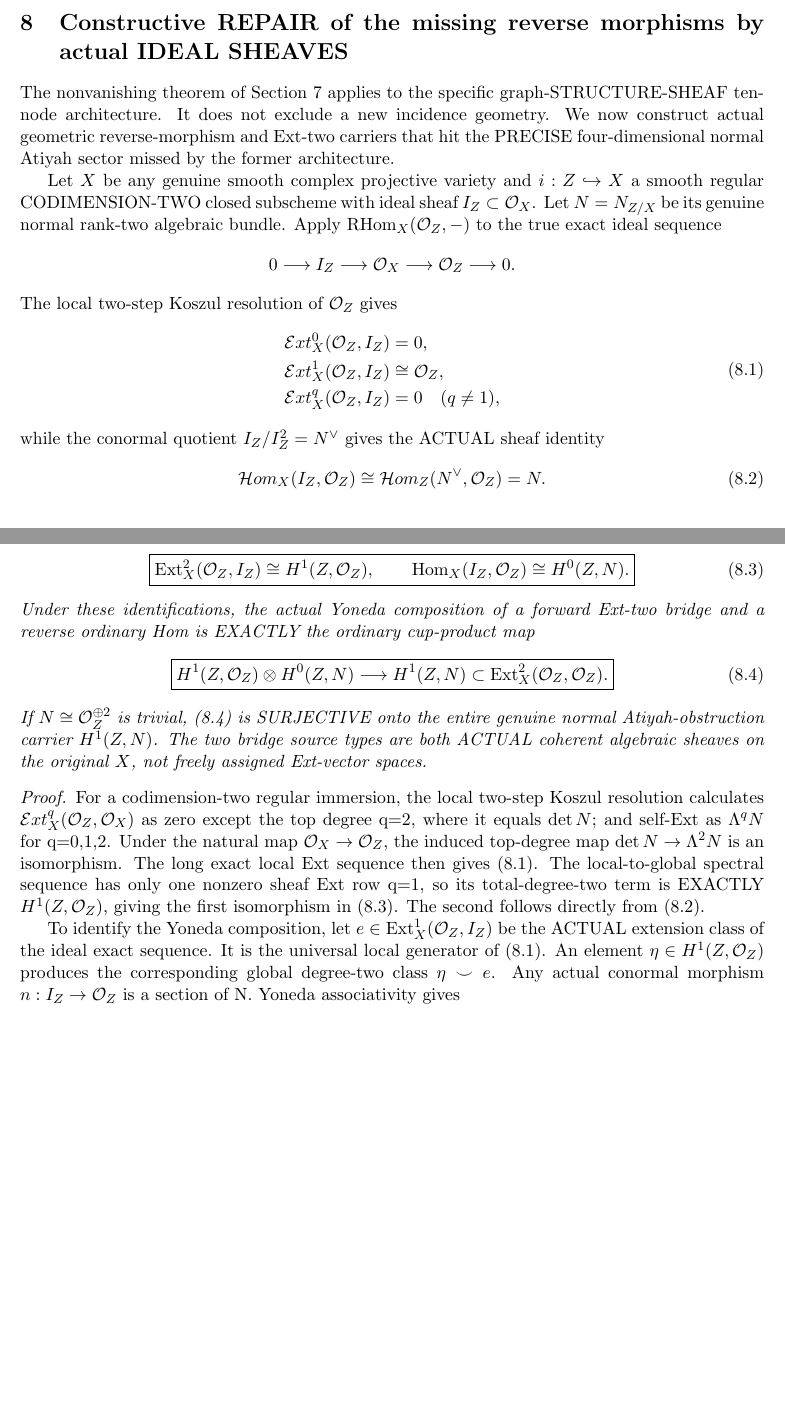
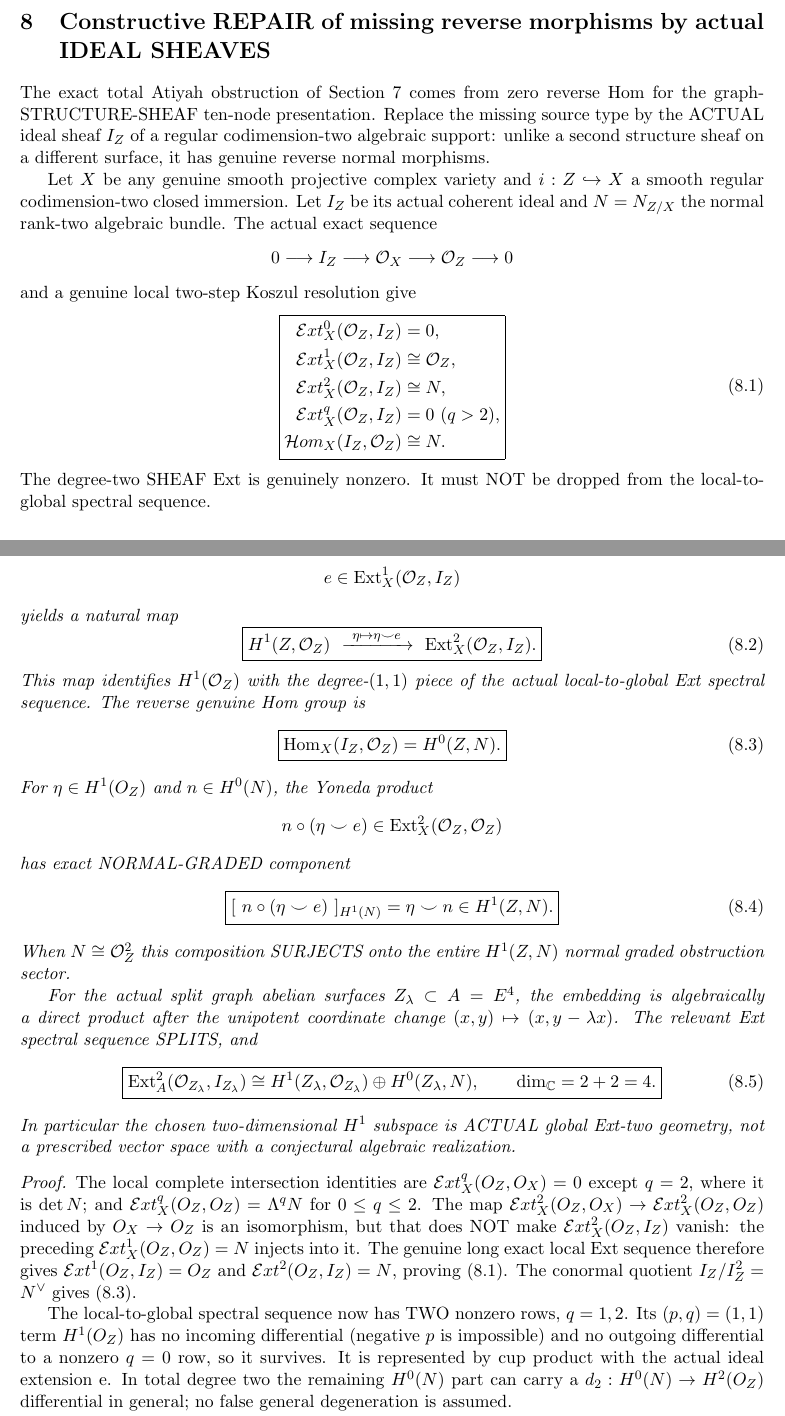
Before and after one commit to kyo-oo/HC-PROOF, a LaTeX paper (research/derivations/GST_Weil_fourfold_bipartite_Ext2_connected_pure_Hodge_source_2026-10-21.tex): two parts of pages 8 and 9 of 10, joined at a grey line, cut so that both start at the same text, the shorter picture padded with empty space. Compiled offline with pdfLaTeX.

Commit message:
math: correct ideal Ext2 sheaf row and prove true Yoneda normal-obstruction surjection via split Koszul-Kunneth geometry

```diff
--- a/research/derivations/GST_Weil_fourfold_bipartite_Ext2_connected_pure_Hodge_source_2026-10-21.tex
+++ b/research/derivations/GST_Weil_fourfold_bipartite_Ext2_connected_pure_Hodge_source_2026-10-21.tex
@@ -1036,54 +1036,59 @@ is not modeled by
 the hypotheses of
 the lemma.
 
-\section{Constructive REPAIR of the missing reverse morphisms by actual IDEAL SHEAVES}
-The nonvanishing theorem of
-Section 7 applies to the
-specific graph-STRUCTURE-SHEAF
-ten-node architecture. It
-does not exclude a new
-incidence geometry.
-We now construct actual
-geometric reverse-morphism
-and Ext-two carriers
-that hit the PRECISE
-four-dimensional normal
-Atiyah sector missed
-by the former architecture.
+\section{Constructive REPAIR of missing reverse morphisms by actual IDEAL SHEAVES}
+The exact total Atiyah
+obstruction of Section 7
+comes from zero reverse
+\(\operatorname{Hom}\) for
+the graph-STRUCTURE-SHEAF
+ten-node presentation.
+Replace the missing source
+type by the ACTUAL ideal
+sheaf \(I_Z\) of a
+regular codimension-two
+algebraic support:
+unlike a second
+structure sheaf on a
+different surface,
+it has genuine reverse
+normal morphisms.
 
-Let \(X\) be any genuine smooth
-complex projective variety
-and \(i:Z\hookrightarrow X\)
+Let \(X\) be any genuine
+smooth projective complex
+variety and
+\(i:Z\hookrightarrow X\)
 a smooth regular
-CODIMENSION-TWO
-closed subscheme with
-ideal sheaf
-\(I_Z\subset\mathcal O_X\).
-Let \(N=N_{Z/X}\)
-be its genuine normal
-rank-two algebraic bundle.
-Apply \(\operatorname{RHom}_X
-(\mathcal O_Z,-)\)
-to the true exact ideal
+codimension-two closed
+immersion. Let \(I_Z\)
+be its actual coherent
+ideal and \(N=N_{Z/X}\)
+the normal rank-two
+algebraic bundle.
+The actual exact
 sequence
 \[
  0\longrightarrow I_Z
    \longrightarrow\mathcal O_X
    \longrightarrow\mathcal O_Z
- \longrightarrow0.
+   \longrightarrow0
 \]
-The local two-step Koszul
-resolution of \(\mathcal O_Z\)
-gives
+and a genuine local
+two-step Koszul
+resolution give
 \[
+ \boxed{
  \begin{aligned}
  \mathcal Ext^0_X(\mathcal O_Z,I_Z)&=0,\\
  \mathcal Ext^1_X(\mathcal O_Z,I_Z)&\cong\mathcal O_Z,\\
- \mathcal Ext^q_X(\mathcal O_Z,I_Z)&=0
-                                       \quad(q\ne1),
- \end{aligned}                                           \tag{8.1}
+ \mathcal Ext^2_X(\mathcal O_Z,I_Z)&\cong N,\\
+ \mathcal Ext^q_X(\mathcal O_Z,I_Z)&=0\ (q>2),\\
+ \mathcal Hom_X(I_Z,\mathcal O_Z)&\cong N .
+ \end{aligned}}                                          \tag{8.1}
 \]
-while the conormal
-quotient \(I_Z/I_Z^2=N^\vee\)
-gives the ACTUAL
-sheaf identity
+The degree-two SHEAF Ext
+is genuinely nonzero.
+It must NOT be
+dropped from the
+local-to-global
+spectral sequence.
@@ -1090,5 +1101,5 @@ sheaf identity
 \[
- \mathcal Hom_X(I_Z,\mathcal O_Z)
-   \cong\mathcal Hom_Z(N^\vee,\mathcal O_Z)
-   =N.                                                    \tag{8.2}
+ e\in\operatorname{Ext}^1_X
+      (\mathcal O_Z,I_Z)
 \]
+yields a natural map
@@ -1102,91 +1106,131 @@ geometric group identifications
 \[
  \boxed{
-  \operatorname{Ext}^2_X(\mathcal O_Z,I_Z)
-     \cong H^1(Z,\mathcal O_Z),\qquad
-  \operatorname{Hom}_X(I_Z,\mathcal O_Z)
-     \cong H^0(Z,N).
- }                                                       \tag{8.3}
+ H^1(Z,\mathcal O_Z)
+ \ \xrightarrow{\ \eta\mapsto\eta\smile e\ }\
+ \operatorname{Ext}^2_X(\mathcal O_Z,I_Z).
+ }                                                       \tag{8.2}
 \]
-Under these identifications,
-the actual Yoneda
-composition of a forward
-Ext-two bridge and a
-reverse ordinary Hom
-is EXACTLY the ordinary
-cup-product map
+This map identifies
+\(H^1(\mathcal O_Z)\)
+with the degree-\((1,1)\)
+piece of the actual
+local-to-global
+Ext spectral sequence.
+The reverse genuine
+Hom group is
+\[
+ \boxed{\operatorname{Hom}_X(I_Z,\mathcal O_Z)
+              =H^0(Z,N).}                        \tag{8.3}
+\]
+For \(\eta\in H^1(O_Z)\)
+and \(n\in H^0(N)\),
+the Yoneda product
+\[
+  n\circ(\eta\smile e)
+        \in\operatorname{Ext}^2_X
+                     (\mathcal O_Z,\mathcal O_Z)
+\]
+has exact NORMAL-GRADED
+component
+\[
+ \boxed{[\ n\circ(\eta\smile e)\ ]_{H^1(N)}
+        =\eta\smile n\in H^1(Z,N).}                \tag{8.4}
+\]
+When \(N\cong\mathcal O_Z^2\)
+this composition SURJECTS
+onto the entire
+\(H^1(Z,N)\) normal
+graded obstruction sector.
+
+For the actual split graph
+abelian surfaces
+\(Z_\lambda\subset A=E^4\),
+the embedding is
+algebraically a direct
+product after the
+unipotent coordinate
+change
+\((x,y)\mapsto(x,y-\lambda x)\).
+The relevant Ext spectral
+sequence SPLITS, and
 \[
  \boxed{
- H^1(Z,\mathcal O_Z)\otimes H^0(Z,N)
-   \longrightarrow H^1(Z,N)
-   \subset \operatorname{Ext}^2_X
-        (\mathcal O_Z,\mathcal O_Z).
- }                                                       \tag{8.4}
+ \operatorname{Ext}^2_A
+    (\mathcal O_{Z_\lambda},I_{Z_\lambda})
+  \cong H^1(Z_\lambda,\mathcal O_{Z_\lambda})
+          \oplus H^0(Z_\lambda,N),
+ \qquad\dim_{\mathbb C}=2+2=4 .}                  \tag{8.5}
 \]
-If \(N\cong\mathcal O_Z^{\oplus2}\)
-is trivial, (8.4) is
-SURJECTIVE onto the entire
-genuine normal
-Atiyah-obstruction carrier
-\(H^1(Z,N)\).
-The two bridge source
-types are both ACTUAL
-coherent algebraic sheaves
-on the original \(X\),
-not freely assigned
-Ext-vector spaces.
+In particular the chosen
+two-dimensional \(H^1\)
+subspace is ACTUAL
+global Ext-two geometry,
+not a prescribed vector
+space with a conjectural
+algebraic realization.
 \end{theorem}
 \begin{proof}
-For a codimension-two
-regular immersion,
-the local two-step
-Koszul resolution
-calculates
-\(\mathcal Ext^q_X
-(\mathcal O_Z,\mathcal O_X)\)
-as zero except the
-top degree q=2,
-where it equals
-\(\det N\);
-and self-Ext as
-\(\Lambda^qN\)
-for q=0,1,2.
-Under the natural map
-\(\mathcal O_X\to\mathcal O_Z\),
-the induced top-degree
-map
-\(\det N\to\Lambda^2N\)
-is an isomorphism.
-The long exact
+The local complete
+intersection identities
+are
+\(
+ \mathcal Ext^q_X(O_Z,O_X)=0
+\)
+except \(q=2\),
+where it is \(\det N\);
+and
+\(
+ \mathcal Ext^q_X(O_Z,O_Z)
+ =\Lambda^q N
+\)
+for \(0\le q\le2\).
+The map
+\(
+ \mathcal Ext^2_X(O_Z,O_X)
+ \to\mathcal Ext^2_X(O_Z,O_Z)
+\)
+induced by \(O_X\to O_Z\)
+is an isomorphism,
+but that does NOT make
+\(\mathcal Ext^2_X(O_Z,I_Z)\)
+vanish: the preceding
+\(\mathcal Ext^1_X(O_Z,O_Z)=N\)
+injects into it.
+The genuine long exact
 local Ext sequence
-then gives (8.1).
+therefore gives
+\(\mathcal Ext^1(O_Z,I_Z)=O_Z\)
+and
+\(\mathcal Ext^2(O_Z,I_Z)=N\),
+proving (8.1).
+The conormal quotient
+\(I_Z/I_Z^2=N^\vee\)
+gives (8.3).
+
 The local-to-global
-spectral sequence has
-only one nonzero sheaf
-Ext row q=1, so its
-total-degree-two
-term is EXACTLY
-\(H^1(Z,\mathcal O_Z)\),
-giving the first
-isomorphism in (8.3).
-The second follows
-directly from (8.2).
+spectral sequence now
+has TWO nonzero rows,
+\(q=1,2\).
+Its \((p,q)=(1,1)\)
+term \(H^1(O_Z)\)
+has no incoming
+differential (negative
+\(p\) is impossible)
+and no outgoing
+differential to a
+nonzero \(q=0\) row,
+so it survives.
+It is represented
+by cup product with
+the actual ideal
+extension e. In
+total degree two
+the remaining
+\(H^0(N)\) part
+can carry a
+\(d_2:H^0(N)\to
+H^2(O_Z)\) differential
+in general; no false
+general degeneration
+is assumed.
 
-To identify the Yoneda
-composition, let
-\(e\in\operatorname{Ext}^1_X
-(\mathcal O_Z,I_Z)\)
-be the ACTUAL extension
-class of the
-ideal exact sequence.
-It is the universal
-local generator of
-(8.1). An element
-\(\eta\in H^1(Z,\mathcal O_Z)\)
-produces the corresponding
-global degree-two
-class \(\eta\smile e\).
-Any actual conormal
-morphism \(n:I_Z\to
-\mathcal O_Z\)
-is a section of N.
-Yoneda associativity gives
```
Also changed, not shown: research/derivations/GST_Weil_fourfold_bipartite_Ext2_connected_pure_Hodge_source_2026-10-21.tex (257 more changed lines). Lines whose indentation alone changed are shown as unchanged.
